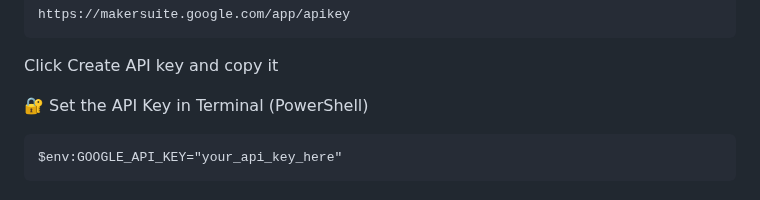
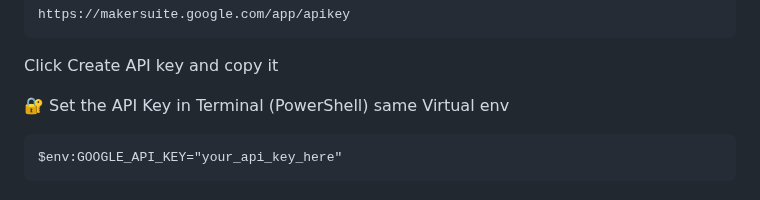
Before and after one commit to Hasin02/ancient-dna-analysis, a Markdown page: README.md, the part around the change. Rendered like a GitHub page.

````diff
--- a/README.md
+++ b/README.md
@@ -47,7 +47,7 @@ https://makersuite.google.com/app/apikey
 ```
 Click Create API key and copy it
 
-🔐 Set the API Key in Terminal (PowerShell)
+🔐 Set the API Key in Terminal (PowerShell) same Virtual env
 
 ```
 $env:GOOGLE_API_KEY="your_api_key_here"
````
